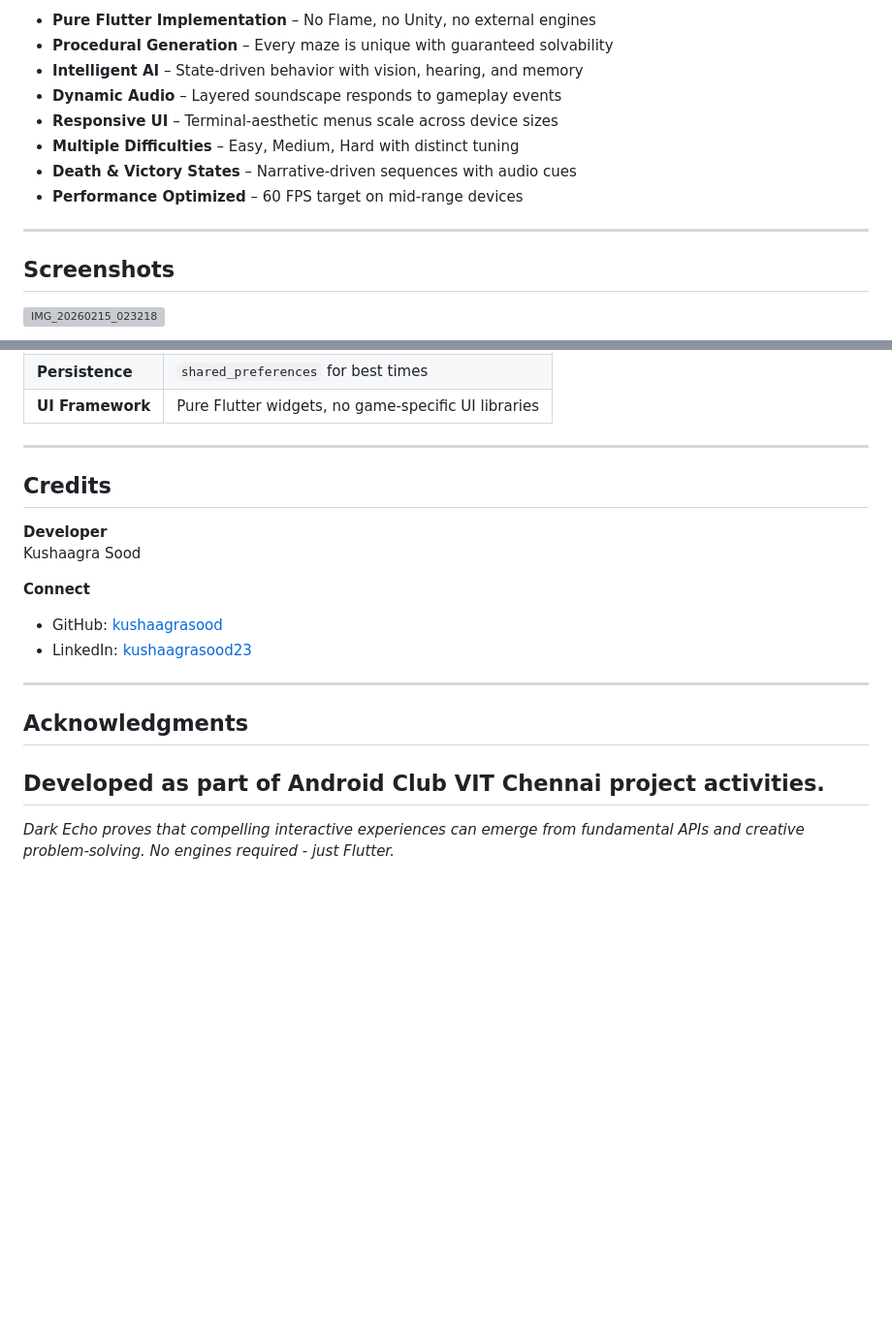
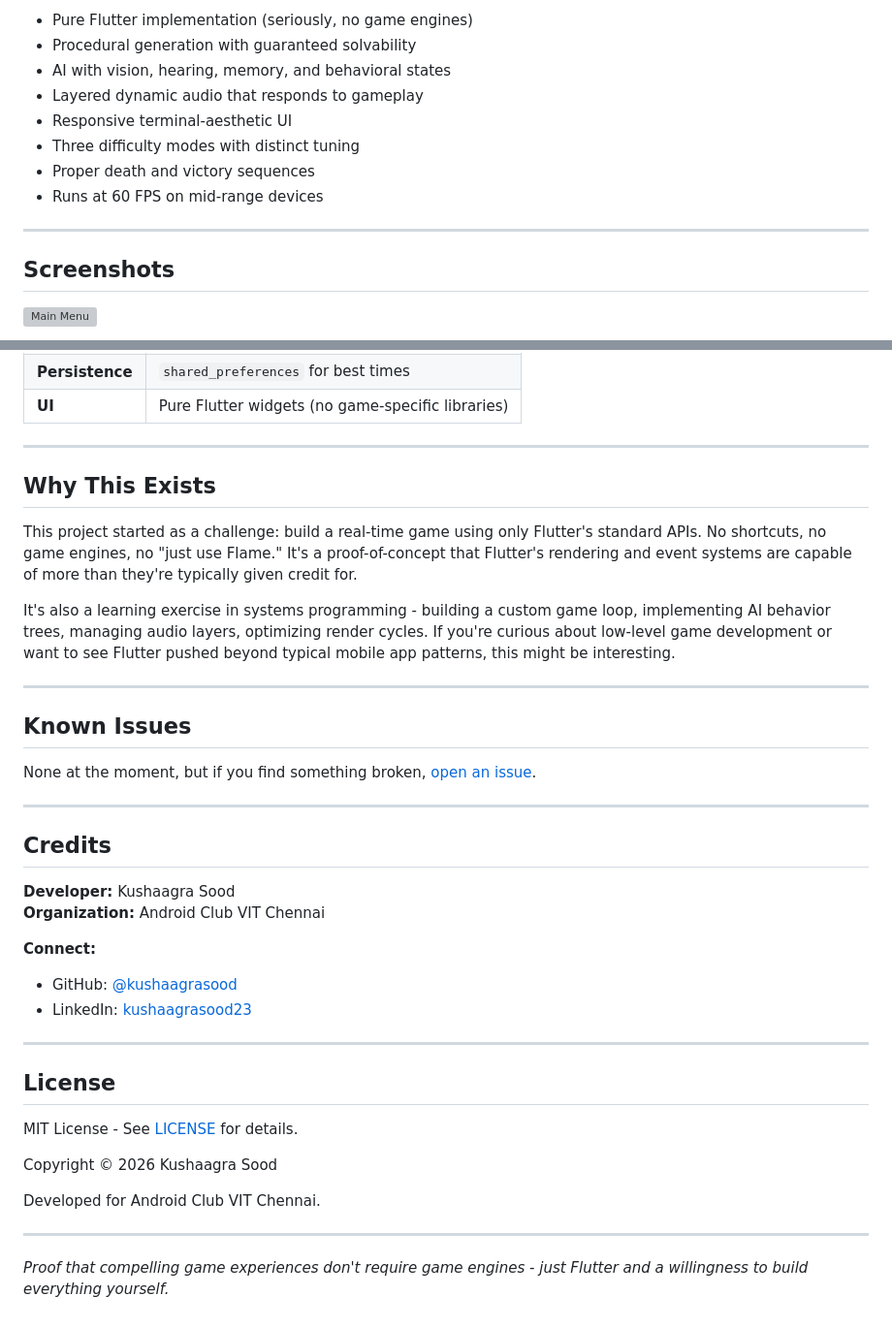
Before and after one commit to kushaagrasood/dark-echo-flutter, a Markdown page: README.md, 2 parts joined by grey strips. Shown at 97% size. GitHub-like rendering; blank space fills up the shorter version; grey boxes are pictures that could not be loaded.

```diff
--- a/README.md
+++ b/README.md
@@ -71,16 +80,16 @@ Game supports full pause with state preservation. Audio pauses cleanly, BGM duck
 
-- **Pure Flutter Implementation** – No Flame, no Unity, no external engines
-- **Procedural Generation** – Every maze is unique with guaranteed solvability
-- **Intelligent AI** – State-driven behavior with vision, hearing, and memory
-- **Dynamic Audio** – Layered soundscape responds to gameplay events
-- **Responsive UI** – Terminal-aesthetic menus scale across device sizes
-- **Multiple Difficulties** – Easy, Medium, Hard with distinct tuning
-- **Death & Victory States** – Narrative-driven sequences with audio cues
-- **Performance Optimized** – 60 FPS target on mid-range devices
+-  Pure Flutter implementation (seriously, no game engines)
+-  Procedural generation with guaranteed solvability
+-  AI with vision, hearing, memory, and behavioral states
+-  Layered dynamic audio that responds to gameplay
+-  Responsive terminal-aesthetic UI
+-  Three difficulty modes with distinct tuning
+-  Proper death and victory sequences
+-  Runs at 60 FPS on mid-range devices
 
 ---
 
 ## Screenshots
 
-![IMG_20260215_023218](https://github.com/user-attachments/assets/945a033c-4400-4dd6-a6df-5cfe17e25b37)
+![Main Menu](https://github.com/user-attachments/assets/945a033c-4400-4dd6-a6df-5cfe17e25b37)
 
@@ -173,22 +173,40 @@ dark-echo-flutter/
 | **Persistence** | `shared_preferences` for best times |
-| **UI Framework** | Pure Flutter widgets, no game-specific UI libraries |
+| **UI** | Pure Flutter widgets (no game-specific libraries) |
+
+---
+
+## Why This Exists
+
+This project started as a challenge: build a real-time game using only Flutter's standard APIs. No shortcuts, no game engines, no "just use Flame." It's a proof-of-concept that Flutter's rendering and event systems are capable of more than they're typically given credit for.
+
+It's also a learning exercise in systems programming - building a custom game loop, implementing AI behavior trees, managing audio layers, optimizing render cycles. If you're curious about low-level game development or want to see Flutter pushed beyond typical mobile app patterns, this might be interesting.
+
+---
+
+## Known Issues
+
+None at the moment, but if you find something broken, [open an issue](https://github.com/kushaagrasood/dark-echo-flutter/issues).
 
 ---
 
 ## Credits
 
-**Developer**
-Kushaagra Sood
+**Developer:** Kushaagra Sood
+**Organization:** Android Club VIT Chennai
 
-**Connect**
-- GitHub: [kushaagrasood](https://github.com/kushaagrasood/)
+**Connect:**
+- GitHub: [@kushaagrasood](https://github.com/kushaagrasood/)
 - LinkedIn: [kushaagrasood23](https://www.linkedin.com/in/kushaagrasood23/)
 
 ---
+## License
 
-## Acknowledgments
+MIT License - See [LICENSE](LICENSE) for details.
 
-Developed as part of Android Club VIT Chennai project activities.
+Copyright © 2026 Kushaagra Sood
+
+Developed for Android Club VIT Chennai.
+
 ---
 
-*Dark Echo proves that compelling interactive experiences can emerge from fundamental APIs and creative problem-solving. No engines required - just Flutter.*
+*Proof that compelling game experiences don't require game engines - just Flutter and a willingness to build everything yourself.*
```
Also changed, not shown: other parts of README.md (+92 -92 lines).
